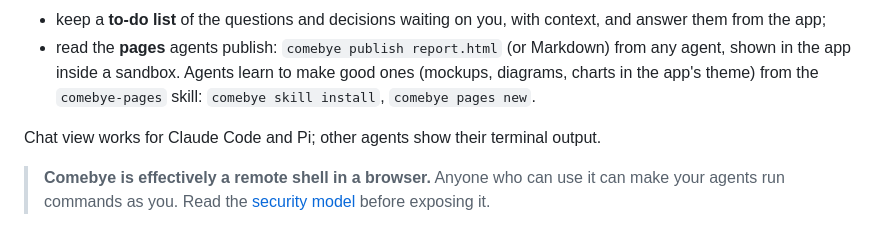
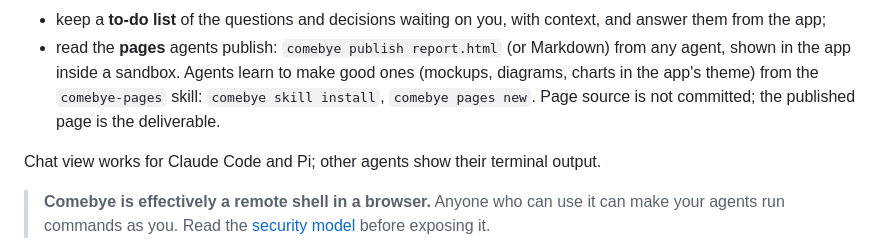
Before and after one commit to jhjaggars/comebye, a Markdown page: README.md, the part around the change. Drawn GitHub-style.

Commit message:
pages: page and mockup source is never committed
Co-Authored-By: Claude Sonnet 5.5 <noreply@anthropic.com>

```diff
--- a/README.md
+++ b/README.md
@@ -27,7 +27,8 @@ Beyond watching agents, it can:
 - read the **pages** agents publish: `comebye publish report.html` (or
   Markdown) from any agent, shown in the app inside a sandbox. Agents learn
   to make good ones (mockups, diagrams, charts in the app's theme) from the
-  `comebye-pages` skill: `comebye skill install`, `comebye pages new`.
+  `comebye-pages` skill: `comebye skill install`, `comebye pages new`. Page source is not
+  committed; the published page is the deliverable.
 
 Chat view works for Claude Code and Pi; other agents show their terminal output.
 
```
Also changed, not shown: docs/agents.md (+4 -1 lines), internal/pageskit/SKILL.md (+17 -0 lines).
